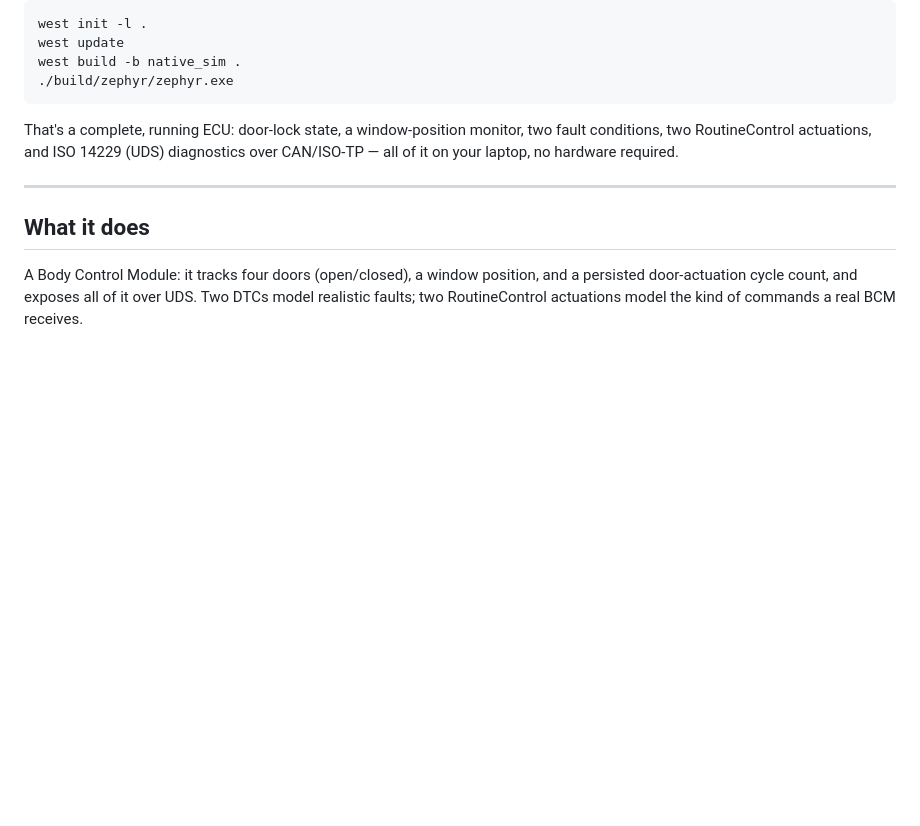
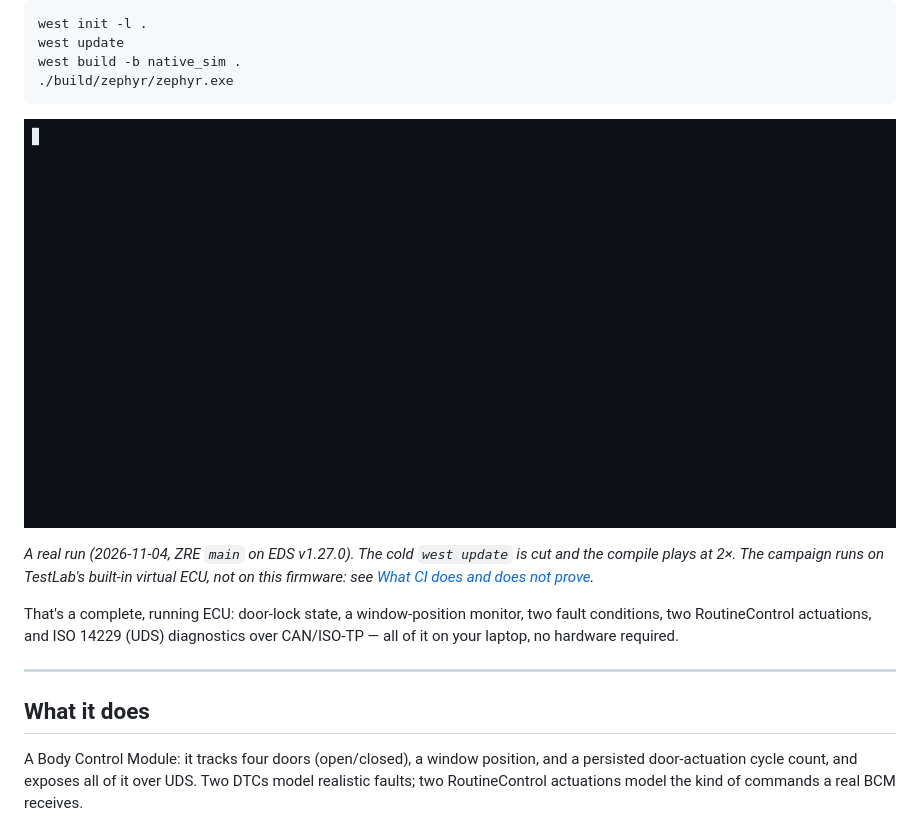
Before and after one commit to Xaloqi/Zephyr-Reference-ECU, a Markdown page: README.md, the part around the change. Rendered like a GitHub page; pictures changed too: docs/assets/zre-in-60-seconds.gif (added); blank space fills up the shorter version.

Commit message:
docs: README GIF, build/boot/free campaign in 27 s (V02)
Co-Authored-By: Claude Opus 5.5 <noreply@anthropic.com>

````diff
--- a/README.md
+++ b/README.md
@@ -12,6 +12,12 @@ west update
 west build -b native_sim .
 ./build/zephyr/zephyr.exe
 ```
+
+![Building Zephyr-Reference-ECU for native_sim, booting it (UDS stack ready: 7 DIDs, 2 DTCs), then the free xaloqi-tester campaign on its virtual ECU: 19/19 steps pass](docs/assets/zre-in-60-seconds.gif)
+
+*A real run (2026-11-04, ZRE `main` on EDS v1.27.0). The cold `west update` is cut and the compile plays at 2×.
+The campaign runs on TestLab's built-in virtual ECU, not on this firmware: see
+[What CI does and does not prove](#what-ci-does-and-does-not-prove).*
 
 That's a complete, running ECU: door-lock state, a window-position monitor,
 two fault conditions, two RoutineControl actuations, and ISO 14229 (UDS)
````
